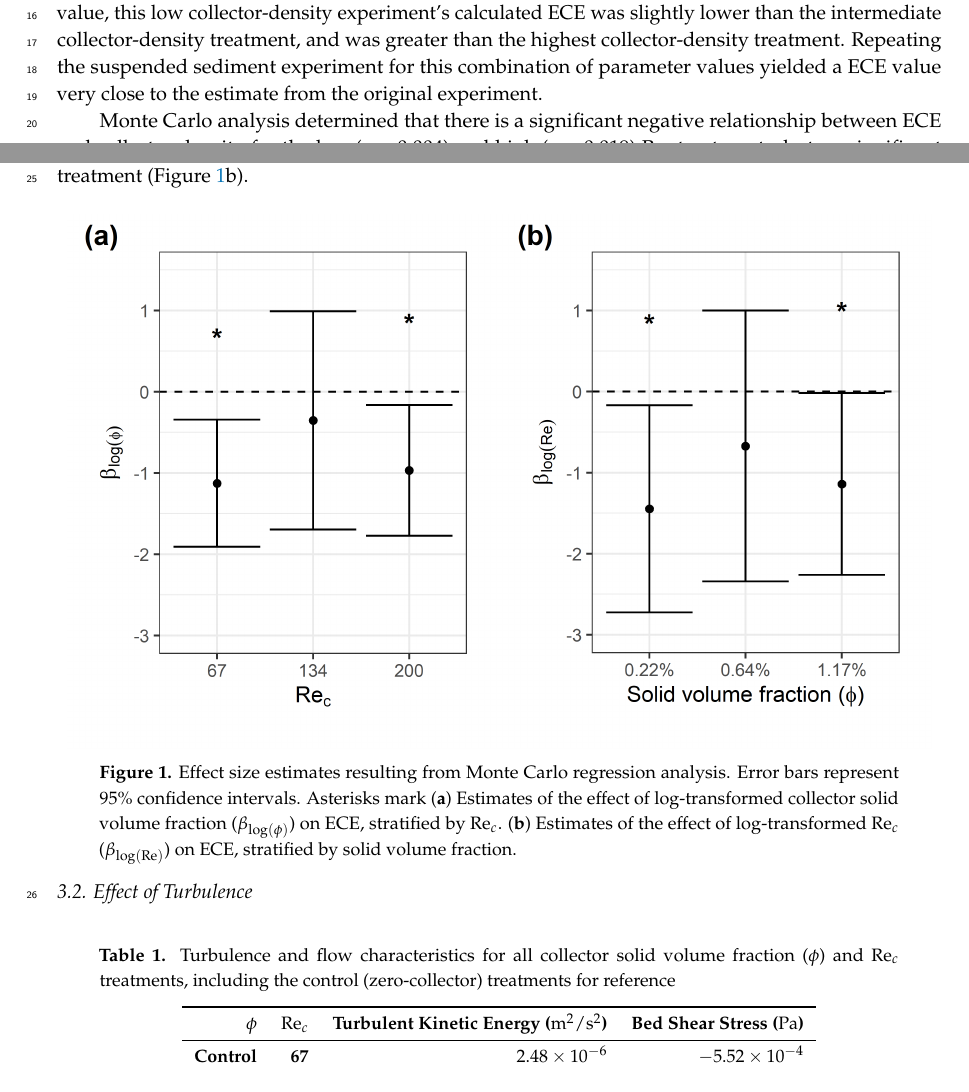
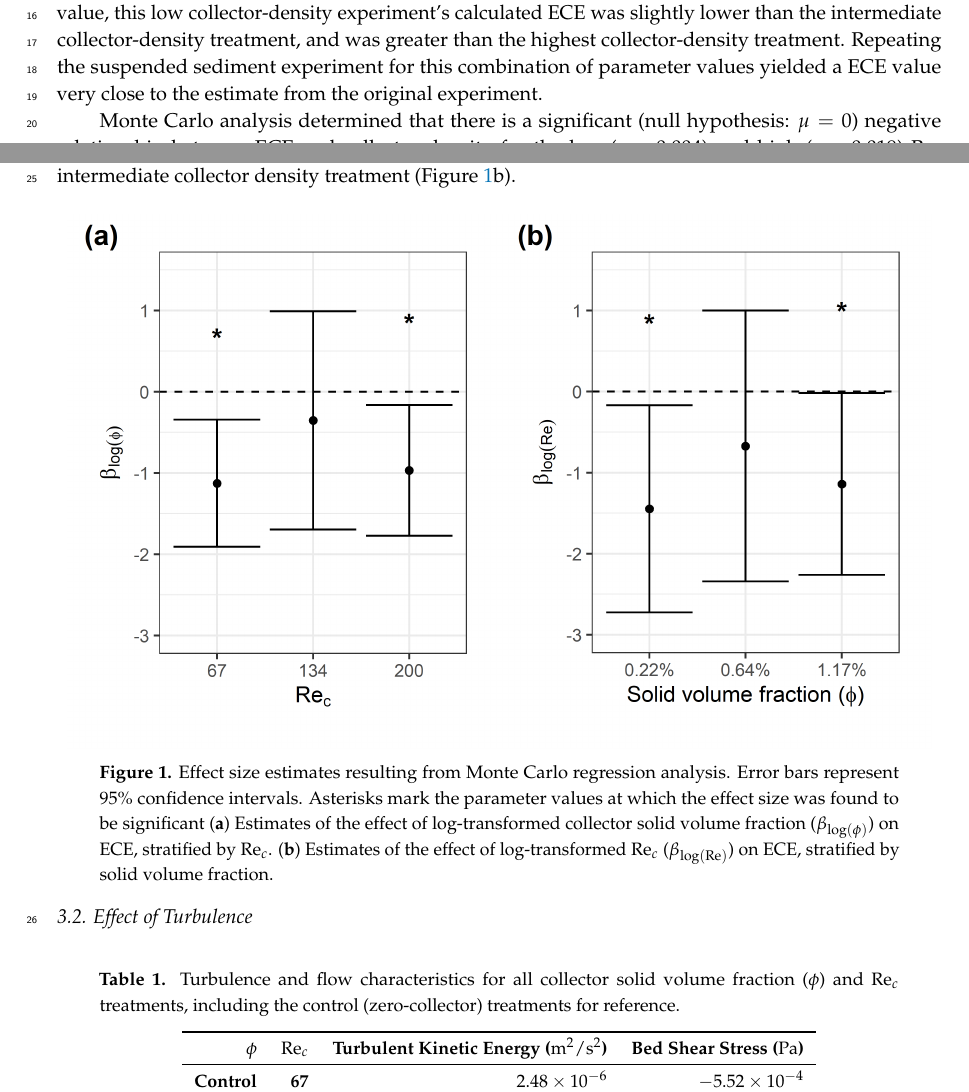
Before and after one commit to jmwingenroth/wingenroth-et-al-2021, a LaTeX paper (workingdraft/draft.tex): two parts of pages 1 and 2 of 3, joined at a grey line, cut so that both start at the same text. Compiled offline with pdfLaTeX.

Commit message:
latest version

```diff
--- a/workingdraft/draft.tex
+++ b/workingdraft/draft.tex
@@ -122,19 +122,19 @@ $^{3}$ \quad Department of Statistics, University of California, Berkeley, CA}
 
 Effective collector efficiency was found to decrease with increasing collector Reynolds number and collector density in nearly all cases \ref{figXXX}. One exception occurred at the lowest collector density ($\phi = 0.226\%$), where the intermediate $\Rey_c$ treatment ($\Rey_c = 133$) had lower ECE than both the lower and higher $\Rey_c$ treatments. When compared to the other collector density treatments with the same $\Rey_c$ value, this low collector-density experiment's calculated ECE was slightly lower than the intermediate collector-density treatment, and was greater than the highest collector-density treatment. Repeating the suspended sediment experiment for this combination of parameter values yielded a ECE value very close to the estimate from the original experiment.
 
-Monte Carlo analysis determined that there is a significant negative relationship between ECE and collector density for the low (p = 0.004) and high (p = 0.019) $\Rey_c$ treatments, but no significant effect was detected (p > 0.05) for the intermediate treatment (Figure \ref{fig:monte}a). This approach also found a significant negative relationship between ECE and $\Rey_c$ for the low (p = 0.026) and high (p = 0.046) collector density treatments, but an insignificant (p > 0.05) trend for the intermediate collector density treatment (Figure \ref{fig:monte}b).
+Monte Carlo analysis determined that there is a significant (null hypothesis: $\mu = 0$) negative relationship between ECE and collector density for the low (p = 0.004) and high (p = 0.019) $\Rey_c$ treatments, but no significant effect was detected (p > 0.05) for the intermediate treatment (Figure \ref{fig:monte}a). This approach also found a significant negative relationship between ECE and $\Rey_c$ for the low (p = 0.026) and high (p = 0.046) collector density treatments, but an insignificant (p > 0.05) trend for the intermediate collector density treatment (Figure \ref{fig:monte}b).
 
 \begin{figure}[H]
 \centering
 \includegraphics{../pics/montecarlo.png}
-\caption{Effect size estimates resulting from Monte Carlo regression analysis. Error bars represent 95\% confidence intervals. Asterisks mark (\textbf{a}) Estimates of the effect of log-transformed collector solid volume fraction ($\beta_{\log(\phi)}$) on ECE, stratified by $\Rey_c$. (\textbf{b}) Estimates of the effect of log-transformed $\Rey_c$ ($\beta_{\log(\Rey)}$) on ECE, stratified by solid volume fraction.}
+\caption{Effect size estimates resulting from Monte Carlo regression analysis. Error bars represent 95\% confidence intervals. Asterisks mark the parameter values at which the effect size was found to be significant (\textbf{a}) Estimates of the effect of log-transformed collector solid volume fraction ($\beta_{\log(\phi)}$) on ECE, stratified by $\Rey_c$. (\textbf{b}) Estimates of the effect of log-transformed $\Rey_c$ ($\beta_{\log(\Rey)}$) on ECE, stratified by solid volume fraction.}
 \label{fig:monte}
 \end{figure}
 
 \subsection{Effect of Turbulence}
 
 \begin{table}[H]
-\caption{Turbulence and flow characteristics for all collector solid volume fraction ($\phi$) and $\Rey_c$ treatments, including the control (zero-collector) treatments for reference}
+\caption{Turbulence and flow characteristics for all collector solid volume fraction ($\phi$) and $\Rey_c$ treatments, including the control (zero-collector) treatments for reference.}
 \centering
 %% \tablesize{} %% You can specify the fontsize here, e.g., \tablesize{\footnotesize}. If commented out \small will be used.
 \begin{tabular}{>{\bfseries}r>{\bfseries}rrr}
```
